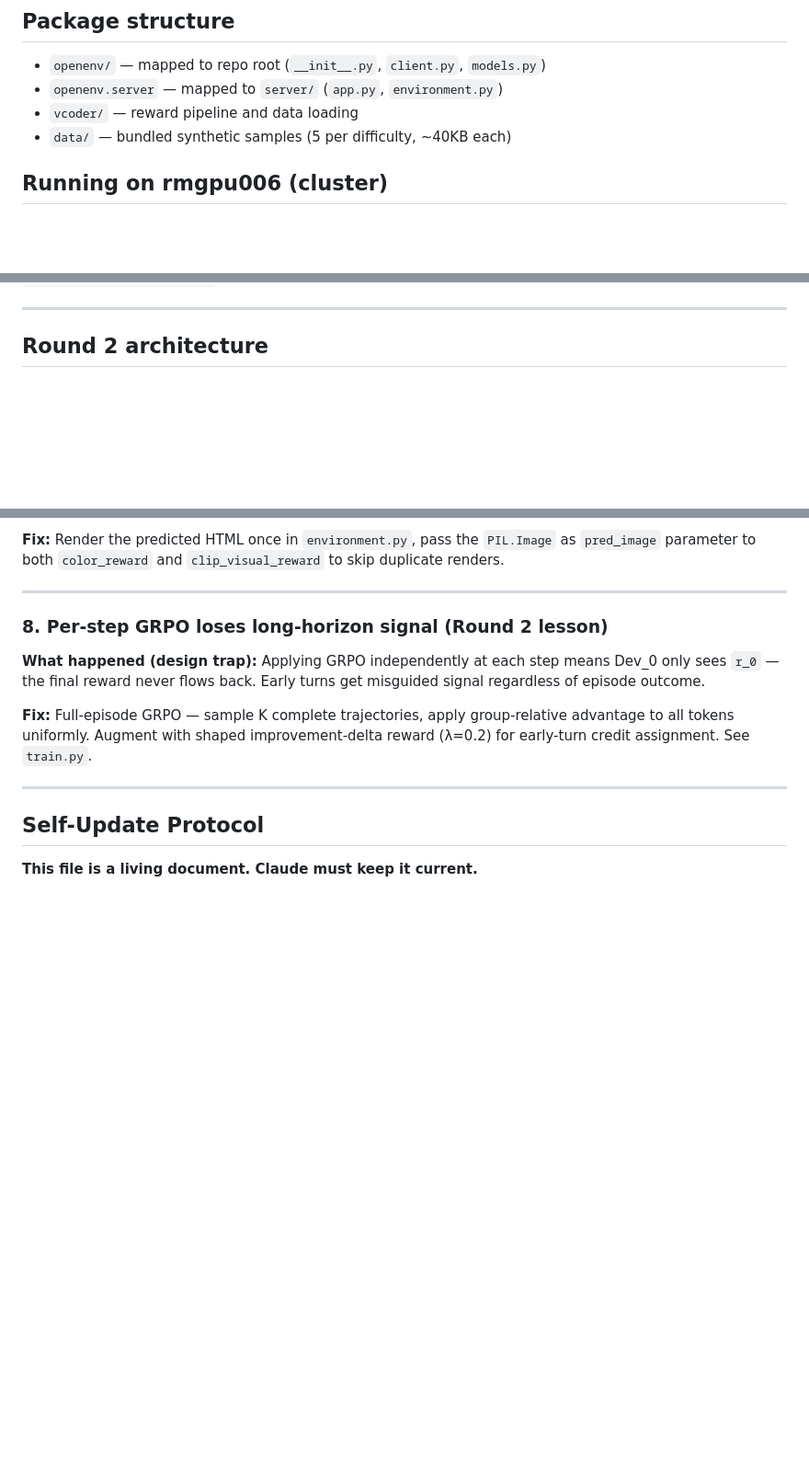
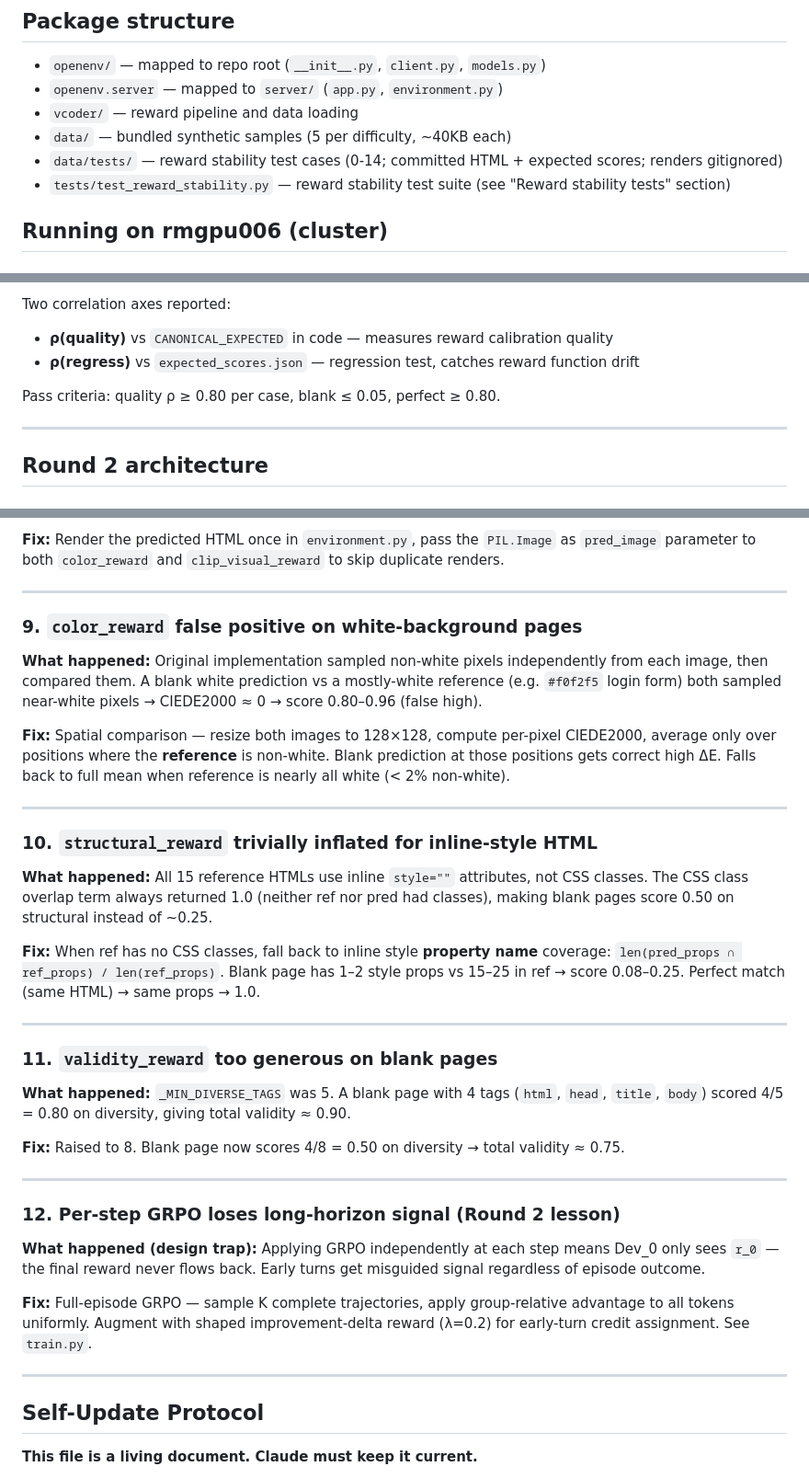
Before and after one commit to amaljoe/vision-coder-openenv, a Markdown page: CLAUDE.md, 3 parts joined by grey strips. Shown at 92% size. Rendered like a GitHub page; blank space fills up the shorter version.

```diff
--- a/CLAUDE.md
+++ b/CLAUDE.md
@@ -12,6 +12,8 @@ OpenEnv-compatible HTTP API: `reset()` / `step()` / `render()` / `state()`.
 - `openenv.server` — mapped to `server/` (`app.py`, `environment.py`)
 - `vcoder/` — reward pipeline and data loading
 - `data/` — bundled synthetic samples (5 per difficulty, ~40KB each)
+- `data/tests/` — reward stability test cases (0-14; committed HTML + expected scores; renders gitignored)
+- `tests/test_reward_stability.py` — reward stability test suite (see "Reward stability tests" section)
 
 ## Running on rmgpu006 (cluster)
 
@@ -96,3 +158,8 @@ On rmgpu006: use `/dev/shm/qwen35/bin/python`.
+Two correlation axes reported:
+- **ρ(quality)** vs `CANONICAL_EXPECTED` in code — measures reward calibration quality
+- **ρ(regress)** vs `expected_scores.json` — regression test, catches reward function drift
+
+Pass criteria: quality ρ ≥ 0.80 per case, blank ≤ 0.05, perfect ≥ 0.80.
 
 ---
 
@@ -316,7 +383,28 @@ The Dockerfile downloads: `torch` CPU (~600MB), CLIP model weights (~600MB), Pla
 
 ---
 
-### 8. Per-step GRPO loses long-horizon signal (Round 2 lesson)
+### 9. `color_reward` false positive on white-background pages
+**What happened:** Original implementation sampled non-white pixels independently from each image, then compared them. A blank white prediction vs a mostly-white reference (e.g. `#f0f2f5` login form) both sampled near-white pixels → CIEDE2000 ≈ 0 → score 0.80–0.96 (false high).
+
+**Fix:** Spatial comparison — resize both images to 128×128, compute per-pixel CIEDE2000, average only over positions where the **reference** is non-white. Blank prediction at those positions gets correct high ΔE. Falls back to full mean when reference is nearly all white (< 2% non-white).
+
+---
+
+### 10. `structural_reward` trivially inflated for inline-style HTML
+**What happened:** All 15 reference HTMLs use inline `style=""` attributes, not CSS classes. The CSS class overlap term always returned 1.0 (neither ref nor pred had classes), making blank pages score 0.50 on structural instead of ~0.25.
+
+**Fix:** When ref has no CSS classes, fall back to inline style **property name** coverage: `len(pred_props ∩ ref_props) / len(ref_props)`. Blank page has 1–2 style props vs 15–25 in ref → score 0.08–0.25. Perfect match (same HTML) → same props → 1.0.
+
+---
+
+### 11. `validity_reward` too generous on blank pages
+**What happened:** `_MIN_DIVERSE_TAGS` was 5. A blank page with 4 tags (`html`, `head`, `title`, `body`) scored 4/5 = 0.80 on diversity, giving total validity ≈ 0.90.
+
+**Fix:** Raised to 8. Blank page now scores 4/8 = 0.50 on diversity → total validity ≈ 0.75.
+
+---
+
+### 12. Per-step GRPO loses long-horizon signal (Round 2 lesson)
 **What happened (design trap):** Applying GRPO independently at each step means Dev_0 only sees `r_0` — the final reward never flows back. Early turns get misguided signal regardless of episode outcome.
 
 **Fix:** Full-episode GRPO — sample K complete trajectories, apply group-relative advantage to all tokens uniformly. Augment with shaped improvement-delta reward (λ=0.2) for early-turn credit assignment. See `train.py`.
```
Also changed, not shown: other parts of CLAUDE.md (+60 -0 lines).
